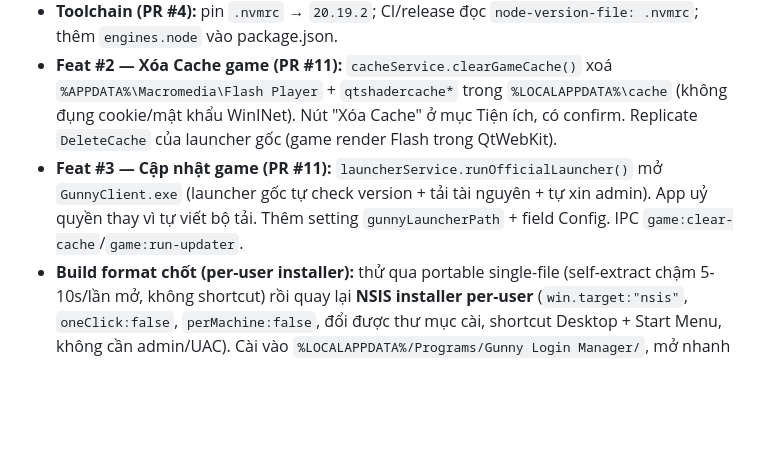
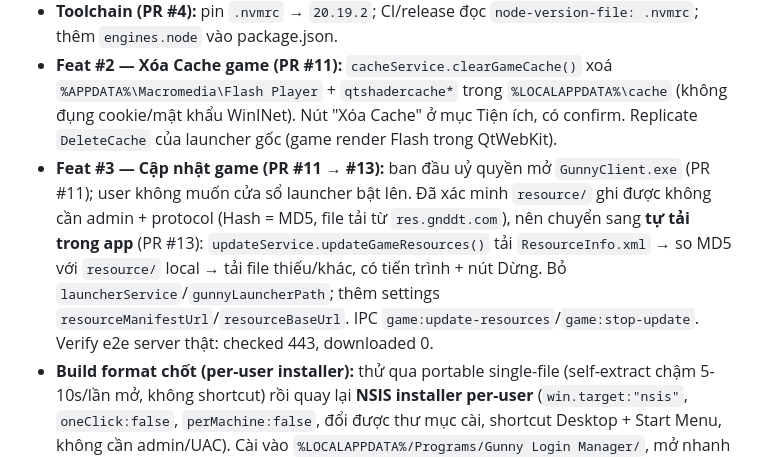
Before and after one commit to zxcczxvzxza/gunny-login-manager, a Markdown page: plans/260727-0758-gunny-login-manager-rebuild/phase-06-ui-features-tbd.md, the part around the change. Rendered like a GitHub page; blank space fills up the shorter version.

Commit message:
docs(plan): note update feature switched to in-app download (#14)

```diff
--- a/plans/260727-0758-gunny-login-manager-rebuild/phase-06-ui-features-tbd.md
+++ b/plans/260727-0758-gunny-login-manager-rebuild/phase-06-ui-features-tbd.md
@@ -17,7 +17,7 @@ dependencies: [5]
 - **Build config (PR #3):** unsigned installer qua `packaging/sign-noop.cjs` (`win.signtoolOptions.sign`); build ra `Gunny Login Manager Setup 0.1.0.exe` OK, icon nhúng đúng.
 - **Toolchain (PR #4):** pin `.nvmrc` → `20.19.2`; CI/release đọc `node-version-file: .nvmrc`; thêm `engines.node` vào package.json.
 - **Feat #2 — Xóa Cache game (PR #11):** `cacheService.clearGameCache()` xoá `%APPDATA%\Macromedia\Flash Player` + `qtshadercache*` trong `%LOCALAPPDATA%\cache` (không đụng cookie/mật khẩu WinINet). Nút "Xóa Cache" ở mục Tiện ích, có confirm. Replicate `DeleteCache` của launcher gốc (game render Flash trong QtWebKit).
-- **Feat #3 — Cập nhật game (PR #11):** `launcherService.runOfficialLauncher()` mở `GunnyClient.exe` (launcher gốc tự check version + tải tài nguyên + tự xin admin). App uỷ quyền thay vì tự viết bộ tải. Thêm setting `gunnyLauncherPath` + field Config. IPC `game:clear-cache`/`game:run-updater`.
+- **Feat #3 — Cập nhật game (PR #11 → #13):** ban đầu uỷ quyền mở `GunnyClient.exe` (PR #11); user không muốn cửa sổ launcher bật lên. Đã xác minh `resource/` ghi được không cần admin + protocol (Hash = MD5, file tải từ `res.gnddt.com`), nên chuyển sang **tự tải trong app** (PR #13): `updateService.updateGameResources()` tải `ResourceInfo.xml` → so MD5 với `resource/` local → tải file thiếu/khác, có tiến trình + nút Dừng. Bỏ `launcherService`/`gunnyLauncherPath`; thêm settings `resourceManifestUrl`/`resourceBaseUrl`. IPC `game:update-resources`/`game:stop-update`. Verify e2e server thật: checked 443, downloaded 0.
 - **Build format chốt (per-user installer):** thử qua portable single-file (self-extract chậm 5-10s/lần mở, không shortcut) rồi quay lại **NSIS installer per-user** (`win.target:"nsis"`, `oneClick:false`, `perMachine:false`, đổi được thư mục cài, shortcut Desktop + Start Menu, không cần admin/UAC). Cài vào `%LOCALAPPDATA%/Programs/Gunny Login Manager/`, mở nhanh vì chỉ giải nén 1 lần lúc cài. `npm run release` ra `dist/Gunny Login Manager Setup 0.1.0.exe`.
 
 ## Requirements
```
